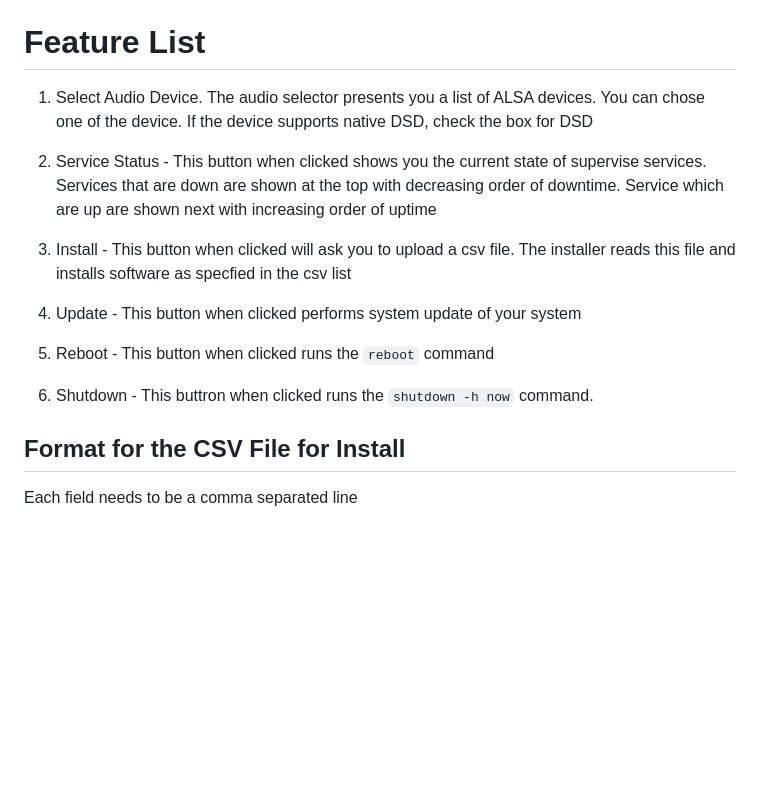
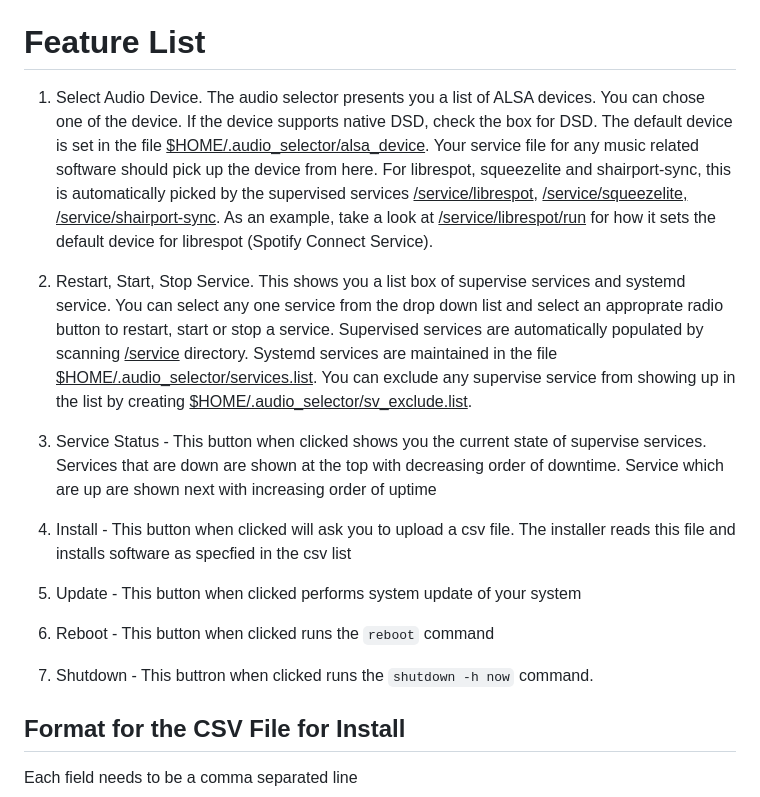
Before and after one commit to mbhangui/audio_selector, a Markdown page: README.md, the part around the change. Rendered like a GitHub page; blank space fills up the shorter version.

```diff
--- a/README.md
+++ b/README.md
@@ -156,17 +156,19 @@ You can change the <b>PORT</b> on which <b>audio-selector</b> runs by editing <u
 
 # Feature List
 
-1. Select Audio Device. The audio selector presents you a list of ALSA devices. You can chose one of the device. If the device supports native DSD, check the box for DSD
+1. Select Audio Device. The audio selector presents you a list of ALSA devices. You can chose one of the device. If the device supports native DSD, check the box for DSD. The default device is set in the file <u>$HOME/.audio_selector/alsa_device</u>. Your service file for any music related software should pick up the device from here. For librespot, squeezelite and shairport-sync, this is automatically picked by the supervised services <u>/service/librespot</u>, <u>/service/squeezelite,</u> <u>/service/shairport-sync</u>. As an example, take a look at <u>/service/librespot/run</u> for how it sets the default device for librespot (Spotify Connect Service).
 
-2. Service Status - This button when clicked shows you the current state of supervise services. Services that are down are shown at the top with decreasing order of downtime. Service which are up are shown next with increasing order of uptime
+2. Restart, Start, Stop Service. This shows you a list box of supervise services and systemd service. You can select any one service from the drop down list and select an approprate radio button to restart, start or stop a service. Supervised services are automatically populated by scanning <u>/service</u> directory. Systemd services are maintained in the file <u>$HOME/.audio\_selector/services.list</u>. You can exclude any supervise service from showing up in the list by creating <u>$HOME/.audio\_selector/sv\_exclude.list</u>.
 
-3. Install - This button when clicked will ask you to upload a csv file. The installer reads this file and installs software as specfied in the csv list
+3. Service Status - This button when clicked shows you the current state of supervise services. Services that are down are shown at the top with decreasing order of downtime. Service which are up are shown next with increasing order of uptime
 
-4. Update - This button when clicked performs system update of your system
+4. Install - This button when clicked will ask you to upload a csv file. The installer reads this file and installs software as specfied in the csv list
 
-5. Reboot - This button when clicked runs the `reboot` command
+5. Update - This button when clicked performs system update of your system
 
-6. Shutdown - This buttron when clicked runs the `shutdown -h now` command.
+6. Reboot - This button when clicked runs the `reboot` command
+
+7. Shutdown - This buttron when clicked runs the `shutdown -h now` command.
 
 ## Format for the CSV File for Install
 
```
